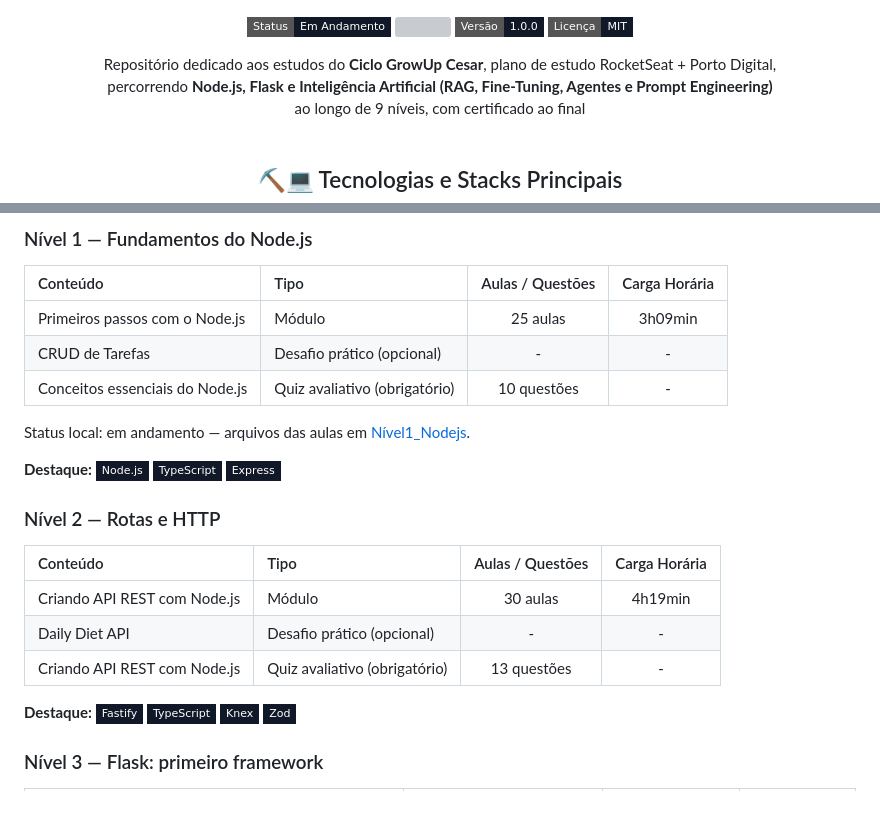
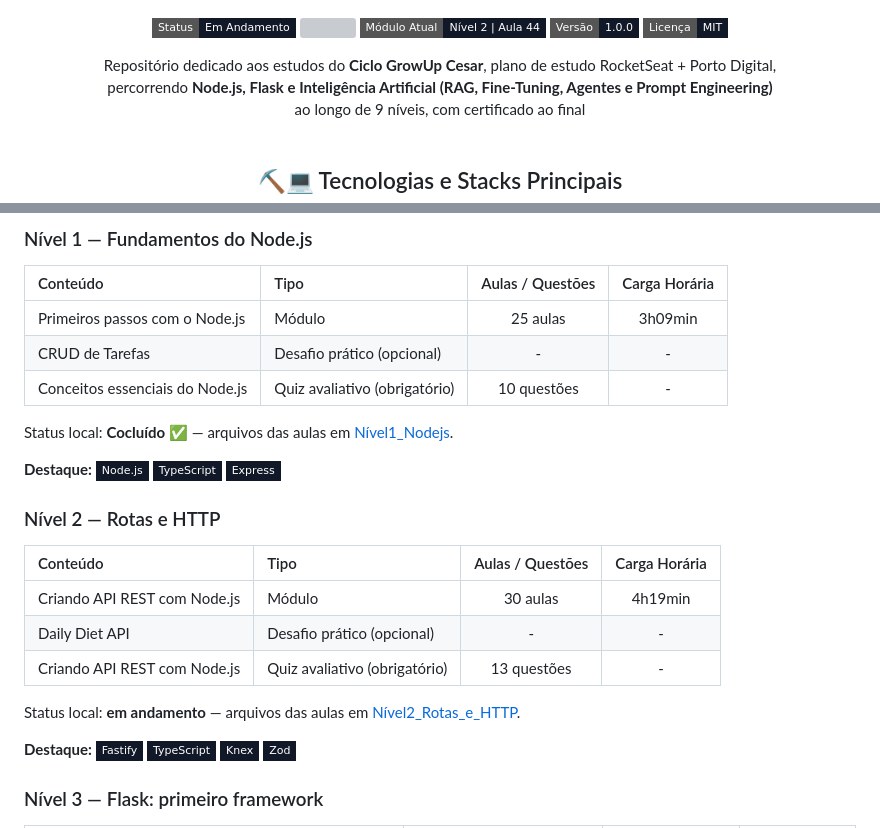
Before and after one commit to wqiluc/Ciclo-GrowUp-Cesar, a Markdown page: README.md, 2 parts joined by grey strips. Drawn GitHub-style; badges without logos; blank space fills up the shorter version; grey boxes are pictures that could not be loaded.

Commit message:
docs: update no README.md (Nível2)

```diff
--- a/README.md
+++ b/README.md
@@ -9,7 +9,8 @@ RocketSeat + Porto Digital — Formação IA para Devs
 
 <p align="center">
   <img src="https://img.shields.io/badge/Status-Em_Andamento-111827?style=flat-square" />
-  <img src="https://img.shields.io/badge/Progresso-10%2F251_aulas-111827?style=flat-square" />
+  <img src="https://img.shields.io/badge/Progresso-44%2F251_aulas-111827?style=flat-square" />
+  <img src="https://img.shields.io/badge/Módulo_Atual-Nível_2_%7C_Aula_44-111827?style=flat-square" />
   <img src="https://img.shields.io/badge/Versão-1.0.0-111827?style=flat-square" />
   <img src="https://img.shields.io/badge/Licença-MIT-111827?style=flat-square" />
 </p>
@@ -67,7 +69,7 @@ Plano de estudo oficial (RocketSeat + Porto Digital) — 9 níveis de conteúdo
 | CRUD de Tarefas | Desafio prático (opcional) | - | - |
 | Conceitos essenciais do Node.js | Quiz avaliativo (obrigatório) | 10 questões | - |
 
-Status local: em andamento — arquivos das aulas em [Nível1_Nodejs](Nível1_Nodejs).
+Status local: <b>Cocluído ✅</b> — arquivos das aulas em [Nível1_Nodejs](Nível1_Nodejs).
 
 **Destaque:** <img src="https://img.shields.io/badge/Node.js-111827?style=flat-square&logo=nodedotjs&logoColor=339933"/>
 <img src="https://img.shields.io/badge/TypeScript-111827?style=flat-square&logo=typescript&logoColor=3178C6"/>
@@ -80,6 +82,8 @@ Status local: em andamento — arquivos das aulas em [Nível1_Nodejs](Nível1_No
 | Criando API REST com Node.js | Módulo | 30 aulas | 4h19min |
 | Daily Diet API | Desafio prático (opcional) | - | - |
 | Criando API REST com Node.js | Quiz avaliativo (obrigatório) | 13 questões | - |
+
+Status local: <b>em andamento</b> — arquivos das aulas em [Nível2_Rotas_e_HTTP](Nível2_Rotas_e_HTTP).
 
 **Destaque:** <img src="https://img.shields.io/badge/Fastify-111827?style=flat-square&logoColor=white"/>
 <img src="https://img.shields.io/badge/TypeScript-111827?style=flat-square&logo=typescript&logoColor=3178C6"/>
```
Also changed, not shown: other parts of README.md (+1 -0 lines).
